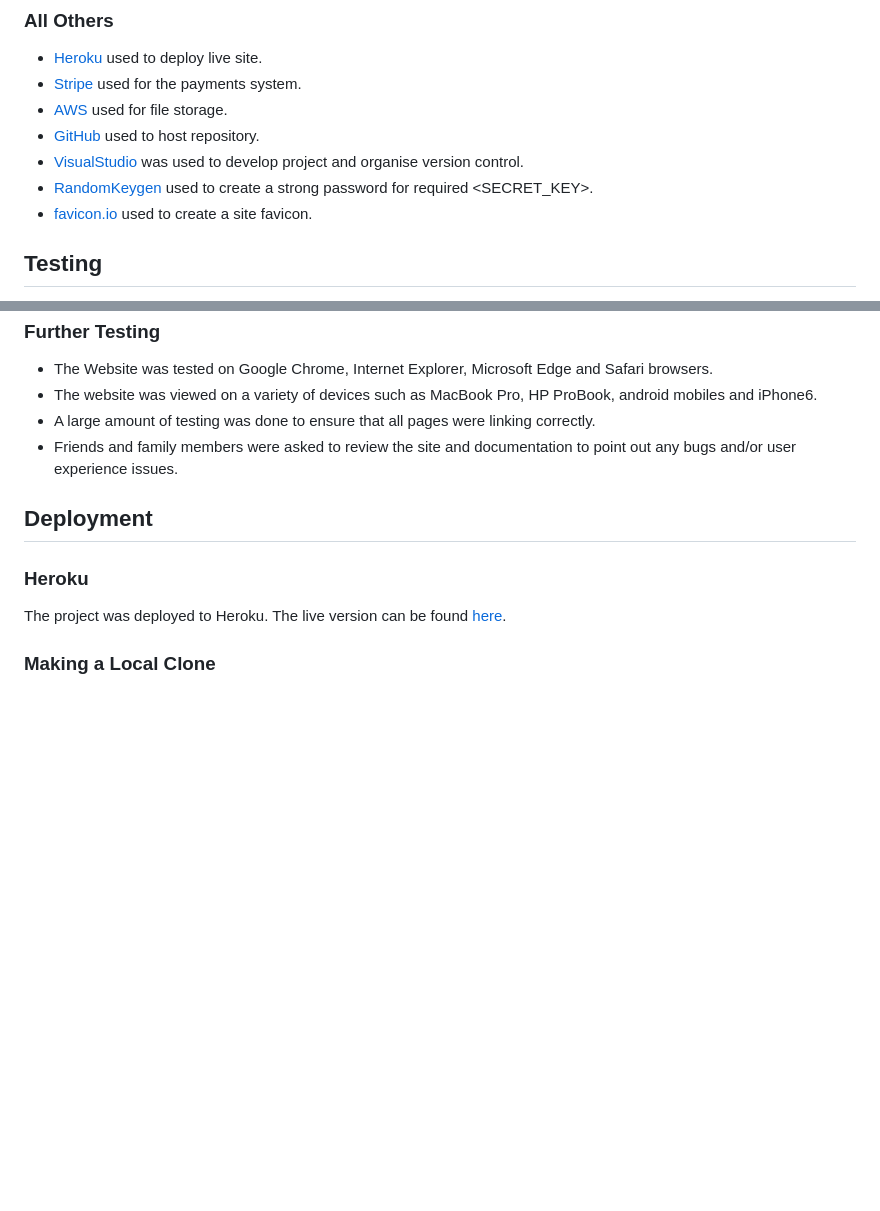
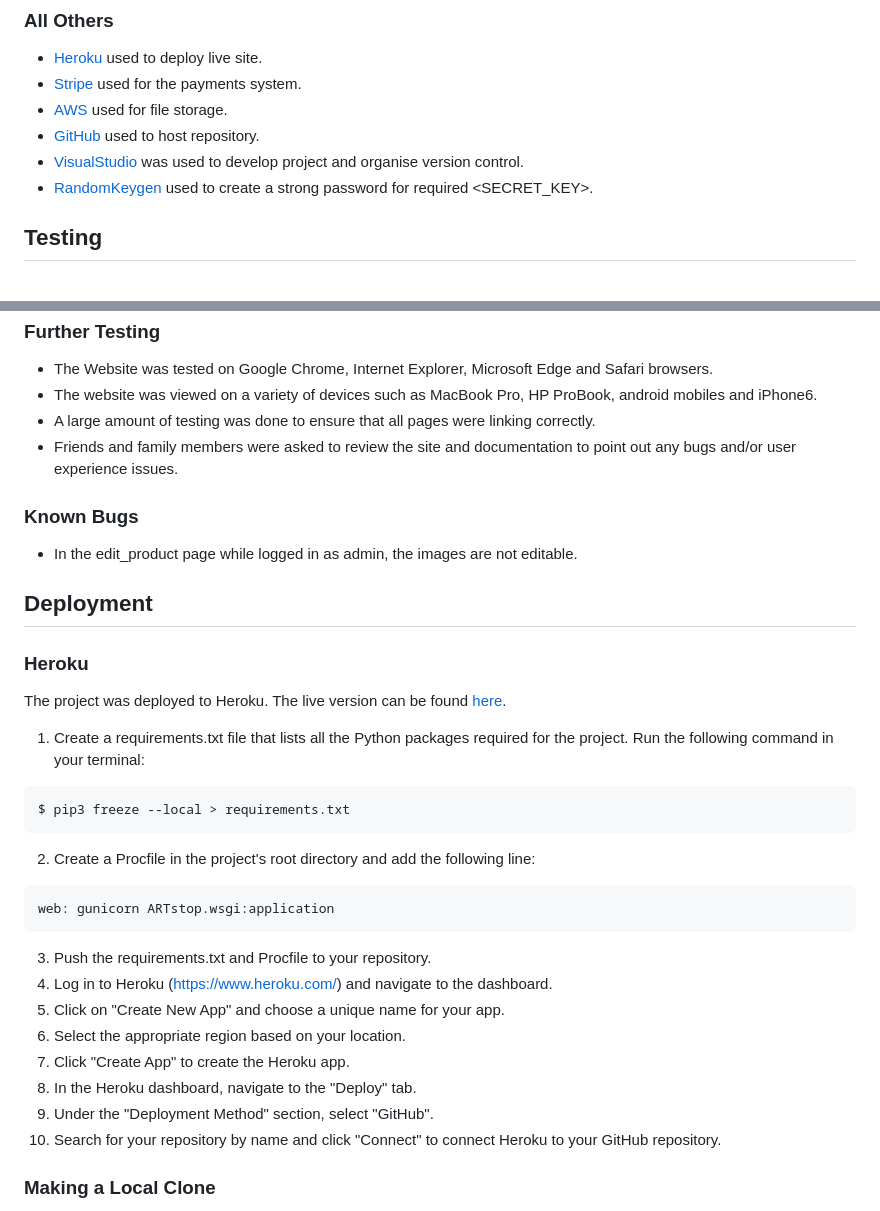
Before and after one commit to Aria-vero-s/modusdesign, a Markdown page: README.md, 2 parts joined by grey strips. Drawn GitHub-style; blank space fills up the shorter version.

````diff
--- a/README.md
+++ b/README.md
@@ -102,7 +102,6 @@ The navigation bar plays a vital role in facilitating user navigation and provid
 -   [GitHub](https://github.com/) used to host repository.
 -   [VisualStudio](https://code.visualstudio.com/) was used to develop project and organise version control.
 -   [RandomKeygen](https://randomkeygen.com/) used to create a strong password for required <SECRET_KEY>.
--   [favicon.io](https://favicon.io/) used to create a site favicon.
 
 ## Testing
 
@@ -152,11 +151,32 @@ The W3C Markup Validator and W3C CSS Validator Services were used to validate ev
 -   A large amount of testing was done to ensure that all pages were linking correctly.
 -   Friends and family members were asked to review the site and documentation to point out any bugs and/or user experience issues.
 
+### Known Bugs
+
+-   In the edit_product page while logged in as admin, the images are not editable.
+
 ## Deployment
 
 ### Heroku
 
 The project was deployed to Heroku. The live version can be found [here](https://modusdesign.herokuapp.com/).
+
+1. Create a requirements.txt file that lists all the Python packages required for the project. Run the following command in your terminal:
+```
+$ pip3 freeze --local > requirements.txt
+```
+2. Create a Procfile in the project's root directory and add the following line:
+```
+web: gunicorn ARTstop.wsgi:application
+```
+3. Push the requirements.txt and Procfile to your repository.
+4. Log in to Heroku (https://www.heroku.com/) and navigate to the dashboard.
+5. Click on "Create New App" and choose a unique name for your app.
+6. Select the appropriate region based on your location.
+7. Click "Create App" to create the Heroku app.
+8. In the Heroku dashboard, navigate to the "Deploy" tab.
+9. Under the "Deployment Method" section, select "GitHub".
+10. Search for your repository by name and click "Connect" to connect Heroku to your GitHub repository.
 
 ### Making a Local Clone
 
````
